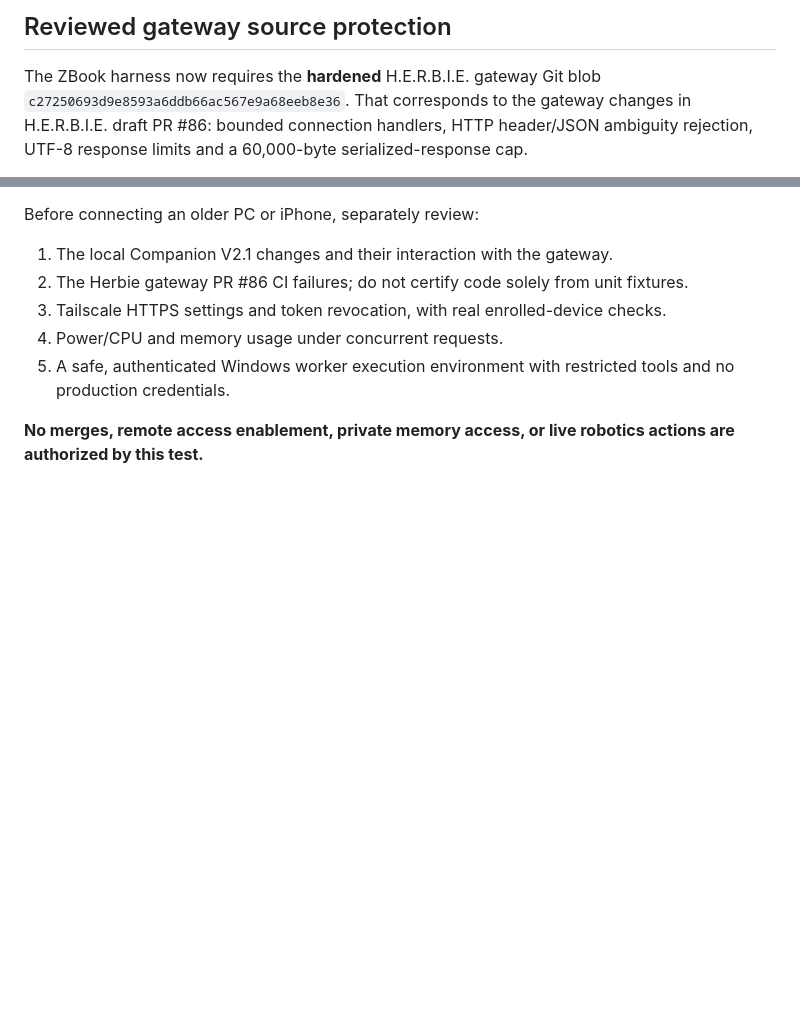
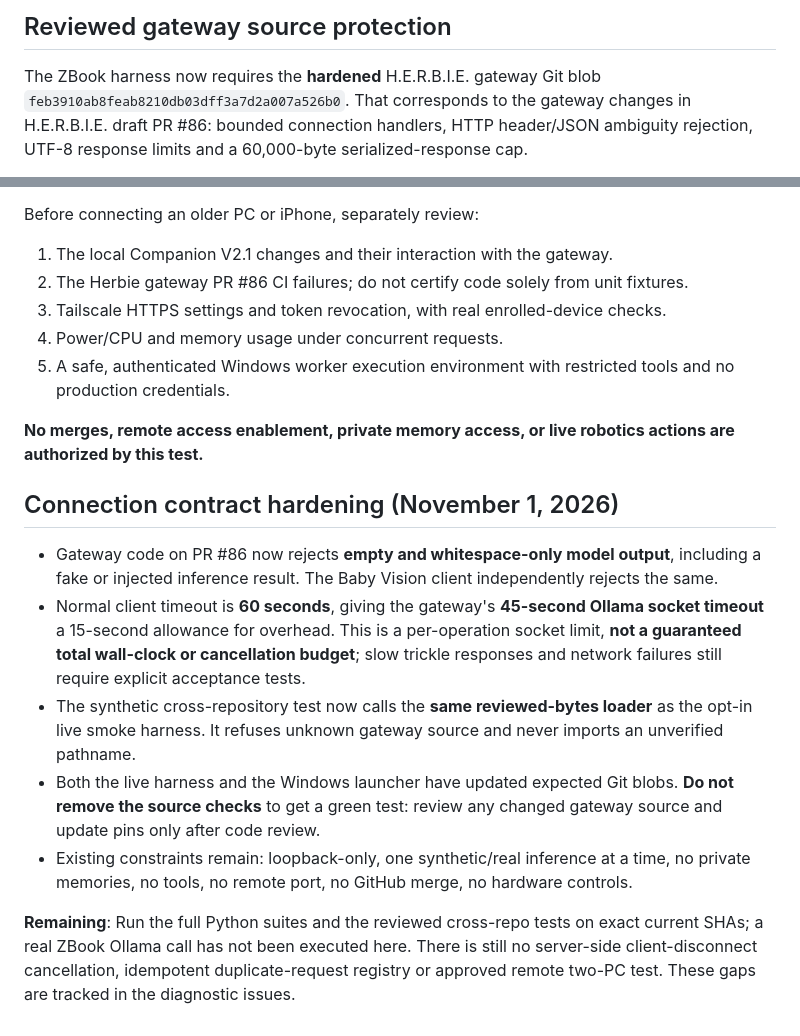
Before and after one commit to jimedusot-beep/Herbie-Baby-Vision, a Markdown page: docs/ZBOOK_LIVE_OLLAMA_SMOKE_V02D.md, 2 parts joined by grey strips. GitHub-like rendering; blank space fills up the shorter version.

Commit message:
Document gateway contract fixes, revised pins and remaining cancellation limits

```diff
--- a/docs/ZBOOK_LIVE_OLLAMA_SMOKE_V02D.md
+++ b/docs/ZBOOK_LIVE_OLLAMA_SMOKE_V02D.md
@@ -66,7 +66,7 @@ If Ollama isn't listening at `http://127.0.0.1:11434`, the script reports a bloc
 ## Reviewed gateway source protection
 
 The ZBook harness now requires the **hardened** H.E.R.B.I.E. gateway Git blob
-`c27250693d9e8593a6ddb66ac567e9a68eeb8e36`. That corresponds to the
+`feb3910ab8feab8210db03dff3a7d2a007a526b0`. That corresponds to the
 gateway changes in H.E.R.B.I.E. draft PR #86: bounded connection handlers,
 HTTP header/JSON ambiguity rejection, UTF-8 response limits and a 60,000-byte serialized-response cap.
 
@@ -131,3 +131,13 @@ Before connecting an older PC or iPhone, separately review:
 5. A safe, authenticated Windows worker execution environment with restricted tools and no production credentials.
 
 **No merges, remote access enablement, private memory access, or live robotics actions are authorized by this test.**
+
+## Connection contract hardening (November 1, 2026)
+
+- Gateway code on PR #86 now rejects **empty and whitespace-only model output**, including a fake or injected inference result. The Baby Vision client independently rejects the same.
+- Normal client timeout is **60 seconds**, giving the gateway's **45-second Ollama socket timeout** a 15-second allowance for overhead. This is a per-operation socket limit, **not a guaranteed total wall-clock or cancellation budget**; slow trickle responses and network failures still require explicit acceptance tests.
+- The synthetic cross-repository test now calls the **same reviewed-bytes loader** as the opt-in live smoke harness. It refuses unknown gateway source and never imports an unverified pathname.
+- Both the live harness and the Windows launcher have updated expected Git blobs. **Do not remove the source checks** to get a green test: review any changed gateway source and update pins only after code review.
+- Existing constraints remain: loopback-only, one synthetic/real inference at a time, no private memories, no tools, no remote port, no GitHub merge, no hardware controls.
+
+**Remaining**: Run the full Python suites and the reviewed cross-repo tests on exact current SHAs; a real ZBook Ollama call has not been executed here. There is still no server-side client-disconnect cancellation, idempotent duplicate-request registry or approved remote two-PC test. These gaps are tracked in the diagnostic issues.
```
